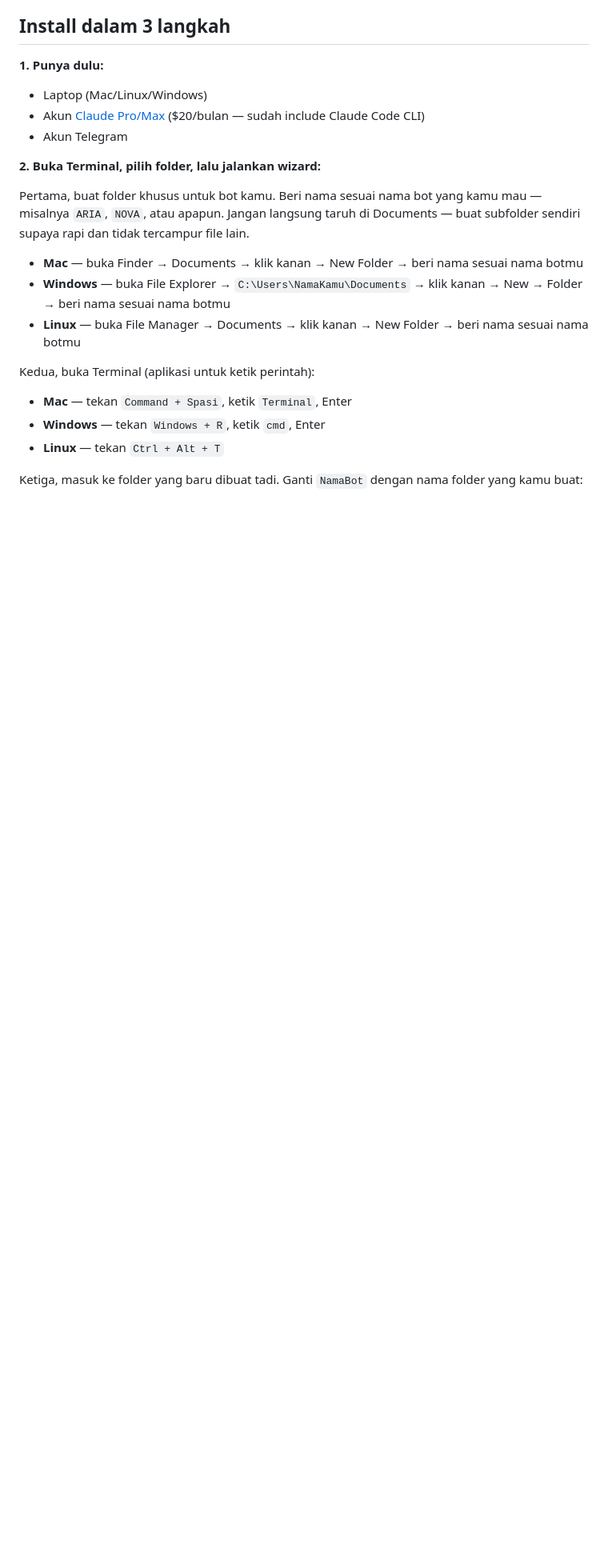
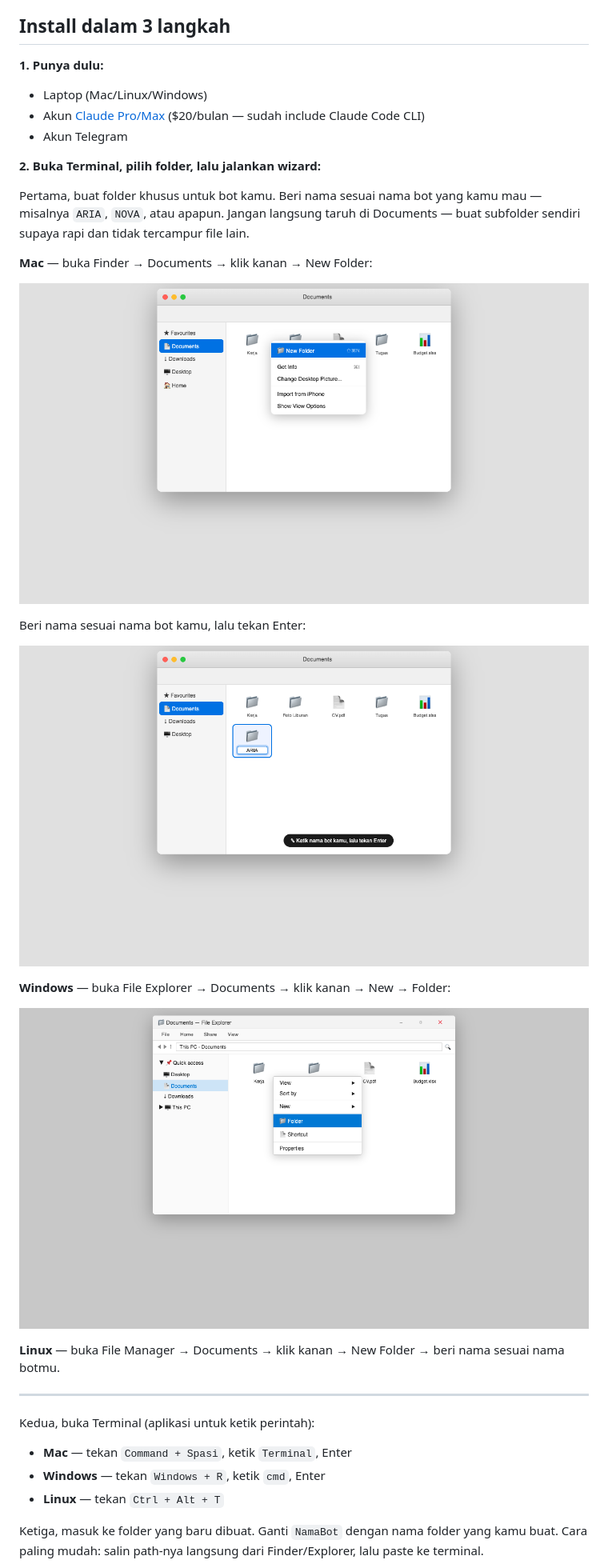
Before and after one commit to wildanrivky/sohibbot, a Markdown page: README.md, the part around one of its changes. Shown at 80% size. Drawn GitHub-style; pictures changed too: docs/images/mac-new-folder.png (added), docs/images/mac-rename-folder.png (added), docs/images/windows-new-folder.png (added); blank space fills up the shorter version.

Commit message:
docs(readme): tambah gambar simulasi buat folder + cara cd ke terminal
Co-Authored-By: Claude Sonnet 4.6 <noreply@anthropic.com>

```diff
--- a/README.md
+++ b/README.md
@@ -22,14 +22,26 @@ Bot ini berbeda dari ChatGPT. Dia:
 
 Pertama, buat folder khusus untuk bot kamu. Beri nama sesuai nama bot yang kamu mau — misalnya `ARIA`, `NOVA`, atau apapun. Jangan langsung taruh di Documents — buat subfolder sendiri supaya rapi dan tidak tercampur file lain.
 
-- **Mac** — buka Finder → Documents → klik kanan → New Folder → beri nama sesuai nama botmu
-- **Windows** — buka File Explorer → `C:\Users\NamaKamu\Documents` → klik kanan → New → Folder → beri nama sesuai nama botmu
-- **Linux** — buka File Manager → Documents → klik kanan → New Folder → beri nama sesuai nama botmu
+**Mac** — buka Finder → Documents → klik kanan → New Folder:
+
+![Mac: klik kanan New Folder](docs/images/mac-new-folder.png)
+
+Beri nama sesuai nama bot kamu, lalu tekan Enter:
+
+![Mac: ketik nama folder](docs/images/mac-rename-folder.png)
+
+**Windows** — buka File Explorer → Documents → klik kanan → New → Folder:
+
+![Windows: klik kanan New Folder](docs/images/windows-new-folder.png)
+
+**Linux** — buka File Manager → Documents → klik kanan → New Folder → beri nama sesuai nama botmu.
+
+---
 
 Kedua, buka Terminal (aplikasi untuk ketik perintah):
 - **Mac** — tekan `Command + Spasi`, ketik `Terminal`, Enter
 - **Windows** — tekan `Windows + R`, ketik `cmd`, Enter
 - **Linux** — tekan `Ctrl + Alt + T`
 
-Ketiga, masuk ke folder yang baru dibuat tadi. Ganti `NamaBot` dengan nama folder yang kamu buat:
+Ketiga, masuk ke folder yang baru dibuat. Ganti `NamaBot` dengan nama folder yang kamu buat. Cara paling mudah: salin path-nya langsung dari Finder/Explorer, lalu paste ke terminal.
 
```
Also changed, not shown: other parts of README.md (+7 -8 lines), docs/images/mac-terminal-cd.png (added), docs/images/windows-terminal-cd.png (added).
